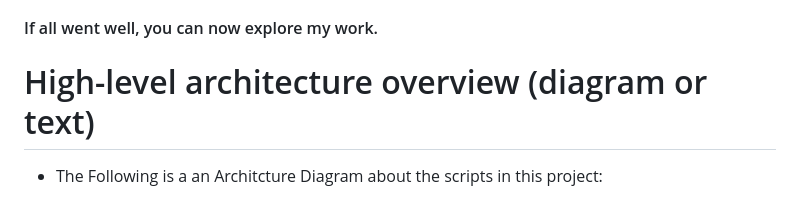
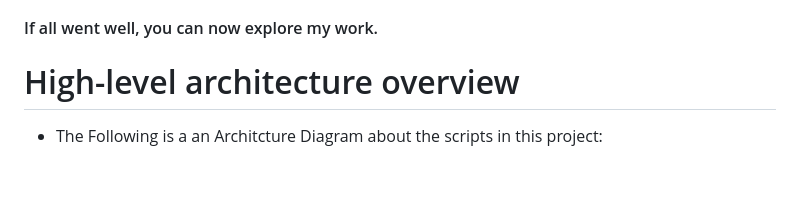
Before and after one commit to Osled/VRelax, a Markdown page: README.md, the part around one of its changes. Rendered like a GitHub page; blank space fills up the shorter version.

Commit message:
Update architecture overview in README
Removed unnecessary text and fixed a typo in the architecture overview section.

```diff
--- a/README.md
+++ b/README.md
@@ -29,7 +29,7 @@
 
 
 
-# High-level architecture overview (diagram or text)
+# High-level architecture overview
 - The Following is a an Architcture Diagram about the scripts in this project:
 
 ![Unity Architecture](Doc/UnityArchtectureVRelax.png)
```
Also changed, not shown: other parts of README.md (+0 -1 lines).
